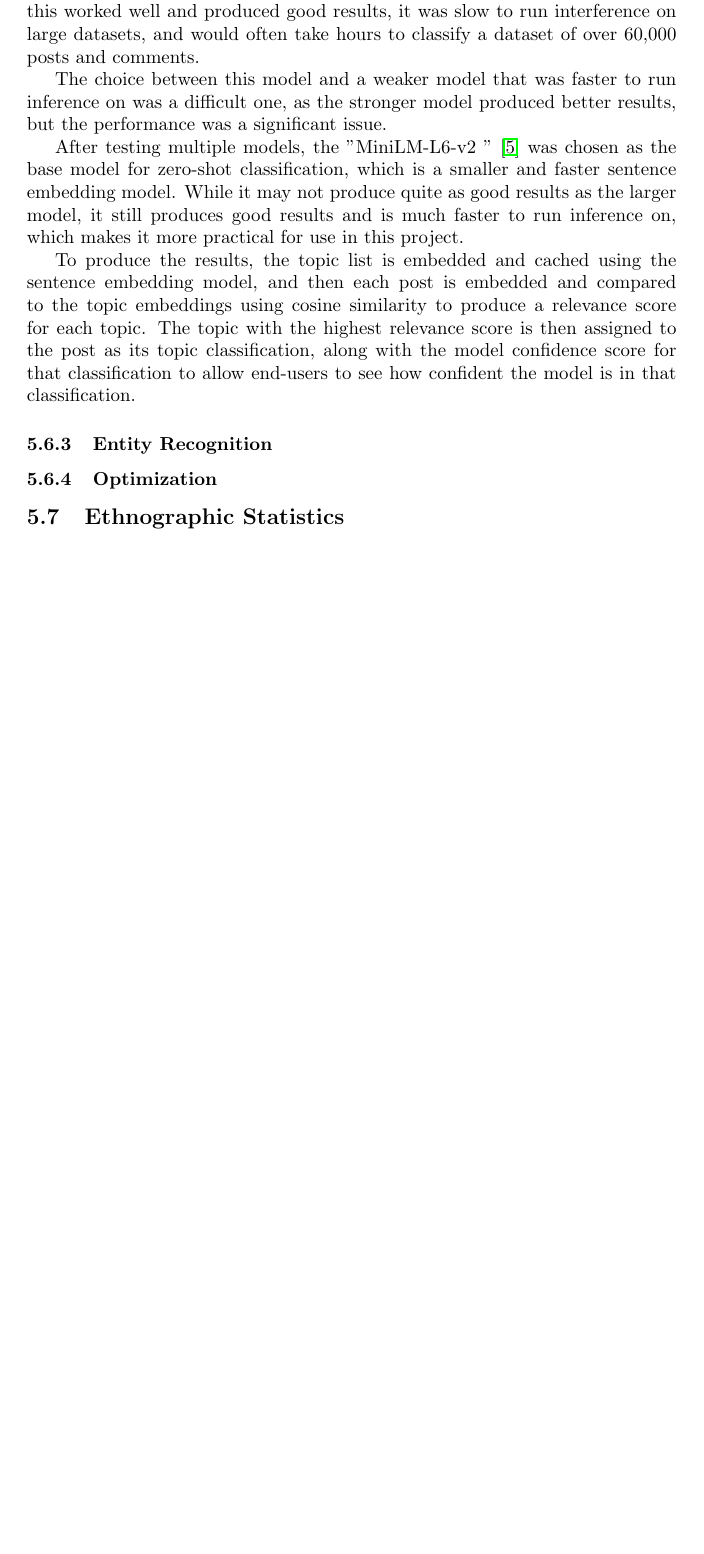
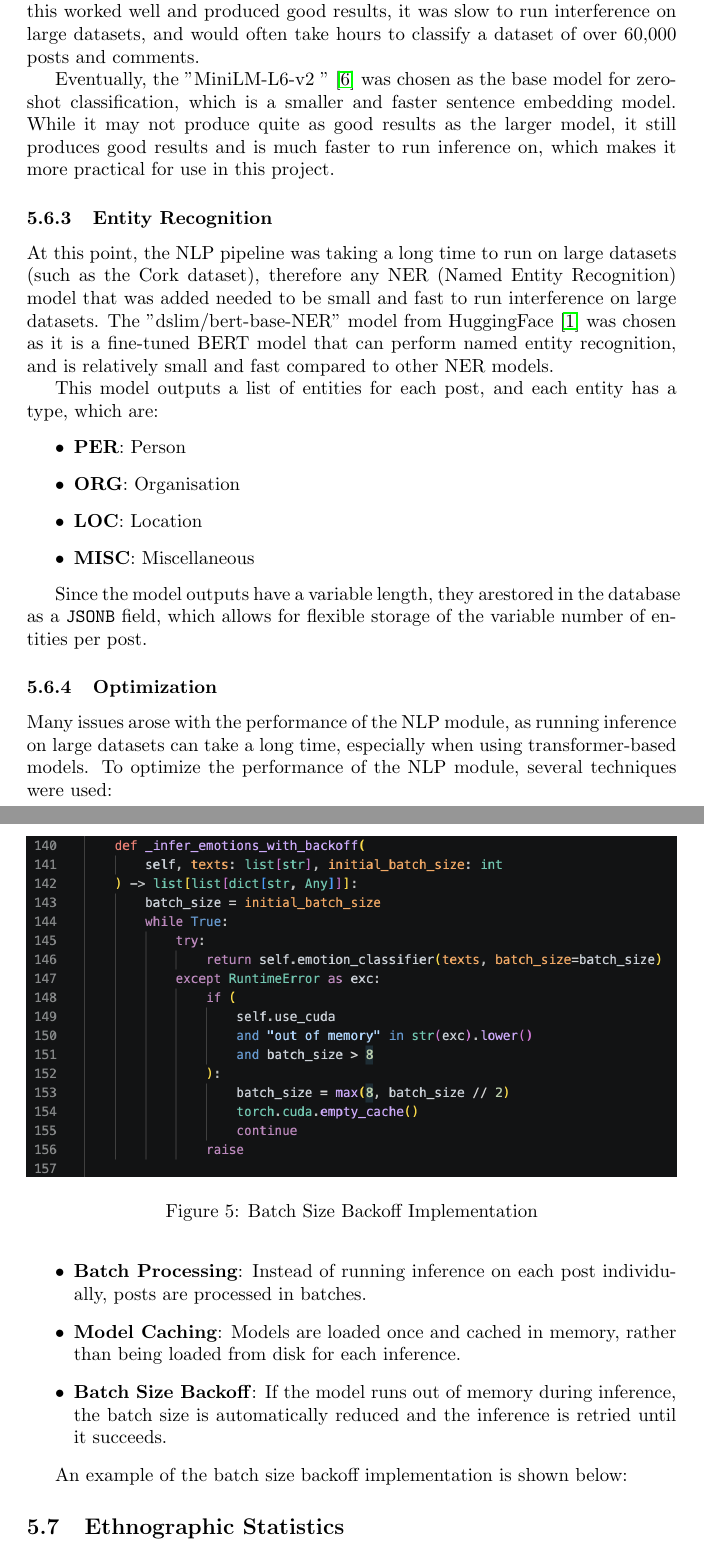
Before and after one commit to ThisBirchWood/crosspost, a LaTeX document (report/main.tex): part of page 45 of 47 before the commit and two parts of pages 44 and 45 of 48 after it, the two joined at a grey line, cut so that both start at the same text, the shorter picture padded with empty space. Compiled offline with pdfLaTeX.

Commit message:
docs(report): add NLP backoff diagram and update references for NER model

```diff
--- a/report/main.tex
+++ b/report/main.tex
@@ -964,10 +945,36 @@ For topic classification, a zero-shot classification approach was used, which al
 
 Initially, the "all-mpnet-base-v2" \cite{all_mpnet_base_v2} was used as the base model for the zero-shot classification, which is a general-purpose sentence embedding model. While this worked well and produced good results, it was slow to run interference on large datasets, and would often take hours to classify a dataset of over 60,000 posts and comments.
 
-The choice between this model and a weaker model that was faster to run inference on was a difficult one, as the stronger model produced better results, but the performance was a significant issue.
-
-After testing multiple models, the "MiniLM-L6-v2 " \cite{minilm_l6_v2} was chosen as the base model for zero-shot classification, which is a smaller and faster sentence embedding model. While it may not produce quite as good results as the larger model, it still produces good results and is much faster to run inference on, which makes it more practical for use in this project.
-
-To produce the results, the topic list is embedded and cached using the sentence embedding model, and then each post is embedded and compared to the topic embeddings using cosine similarity to produce a relevance score for each topic. The topic with the highest relevance score is then assigned to the post as its topic classification, along with the model confidence score for that classification to allow end-users to see how confident the model is in that classification.
+Eventually, the "MiniLM-L6-v2 " \cite{minilm_l6_v2} was chosen as the base model for zero-shot classification, which is a smaller and faster sentence embedding model. While it may not produce quite as good results as the larger model, it still produces good results and is much faster to run inference on, which makes it more practical for use in this project.
 
 \subsubsection{Entity Recognition}
+At this point, the NLP pipeline was taking a long time to run on large datasets (such as the Cork dataset), therefore any NER (Named Entity Recognition) model that was added needed to be small and fast to run interference on large datasets. The "dslim/bert-base-NER" model from HuggingFace \cite{dslim_bert_base_ner} was chosen as it is a fine-tuned BERT model that can perform named entity recognition, and is relatively small and fast compared to other NER models.
+
+This model outputs a list of entities for each post, and each entity has a type, which are:
+\begin{itemize}
+    \item \textbf{PER}: Person
+    \item \textbf{ORG}: Organisation
+    \item \textbf{LOC}: Location
+    \item \textbf{MISC}: Miscellaneous
+\end{itemize}
+
+Since the model outputs have a variable length, they arestored in the database as a \texttt{JSONB} field, which allows for flexible storage of the variable number of entities per post.
+
+\subsubsection{Optimization}
+Many issues arose with the performance of the NLP module, as running inference on large datasets can take a long time, especially when using transformer-based models. To optimize the performance of the NLP module, several techniques were used:
+\begin{itemize}
+    \item \textbf{Batch Processing}: Instead of running inference on each post individually, posts are processed in batches.
+    \item \textbf{Model Caching}: Models are loaded once and cached in memory, rather than being loaded from disk for each inference.
+    \item \textbf{Batch Size Backoff}: If the model runs out of memory during inference, the batch size is automatically reduced and the inference is retried until it succeeds.
+\end{itemize}
+
+An example of the batch size backoff implementation is shown below:
+
+\begin{figure}
+    \centering
+    \includegraphics[width=1.0\textwidth]{img/nlp_backoff.png}
+    \caption{Batch Size Backoff Implementation}
+    \label{fig:nlp_backoff}
+\end{figure}
+
+\subsection{Ethnographic Statistics}
@@ -974,11 +990,7 @@ To produce the results, the topic list is embedded and cached using the sentence
 
 
 
-\subsubsection{Optimization}
-
-
-\subsection{Ethnographic Statistics}
-This section will discuss the implementation of the various ethnographic statistics that are available through the API endpoints, such as temporal analysis, linguistic analysis, emotional analysis, user analysis, interactional analysis, and cultural analysis. Each of these are available through the API and visualised in the frontend.
+\subsubsection{StatGen Class}
 
 
 
```
Also changed, not shown: report/references.bib (+7 -0 lines), report/img/nlp_backoff.png (added), report/main.tex (28 more changed lines).
